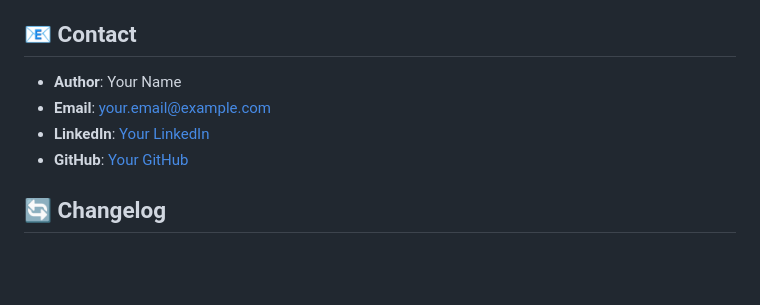
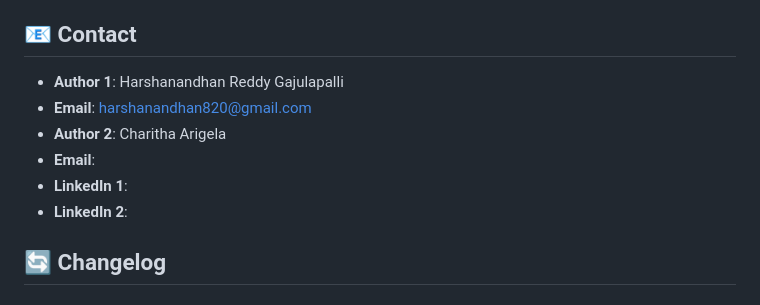
Before and after one commit to Harshanandhan/Siem-dashboard, a Markdown page: README.md, the part around the change. Rendered like a GitHub page; blank space fills up the shorter version.

```diff
--- a/README.md
+++ b/README.md
@@ -288,10 +288,13 @@ This project is licensed under the MIT License - see the [LICENSE](LICENSE) file
 
 ## 📧 Contact
 
-- **Author**: Your Name
-- **Email**: your.email@example.com
-- **LinkedIn**: [Your LinkedIn](https://linkedin.com/in/yourprofile)
-- **GitHub**: [Your GitHub](https://github.com/yourusername)
+- **Author 1**: Harshanandhan Reddy Gajulapalli
+- **Email**: harshanandhan820@gmail.com
+- **Author 2**: Charitha Arigela
+- **Email**:
+- **LinkedIn 1**:
+- **LinkedIn 2**:
+
 
 ## 🔄 Changelog
 
```
